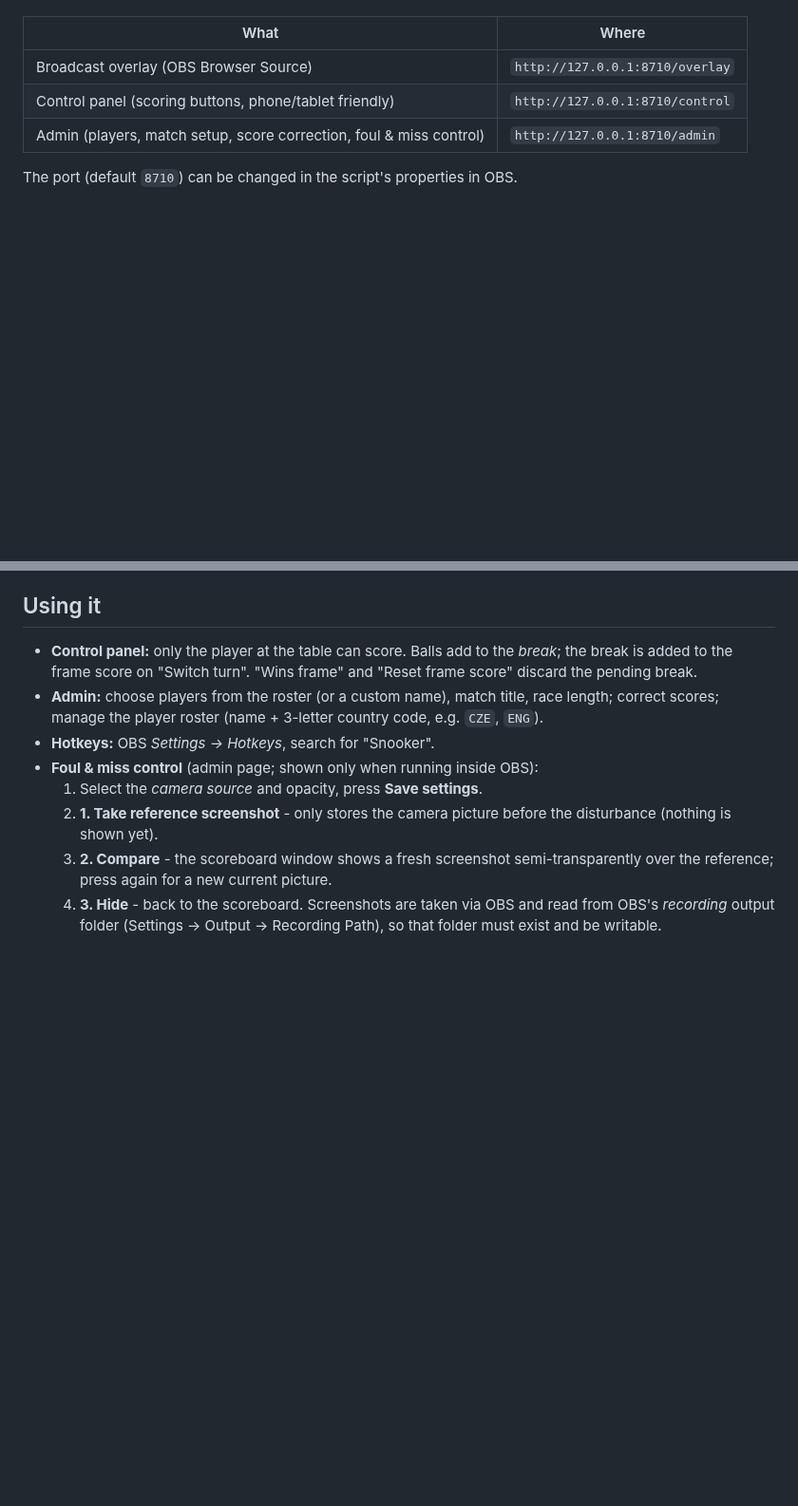
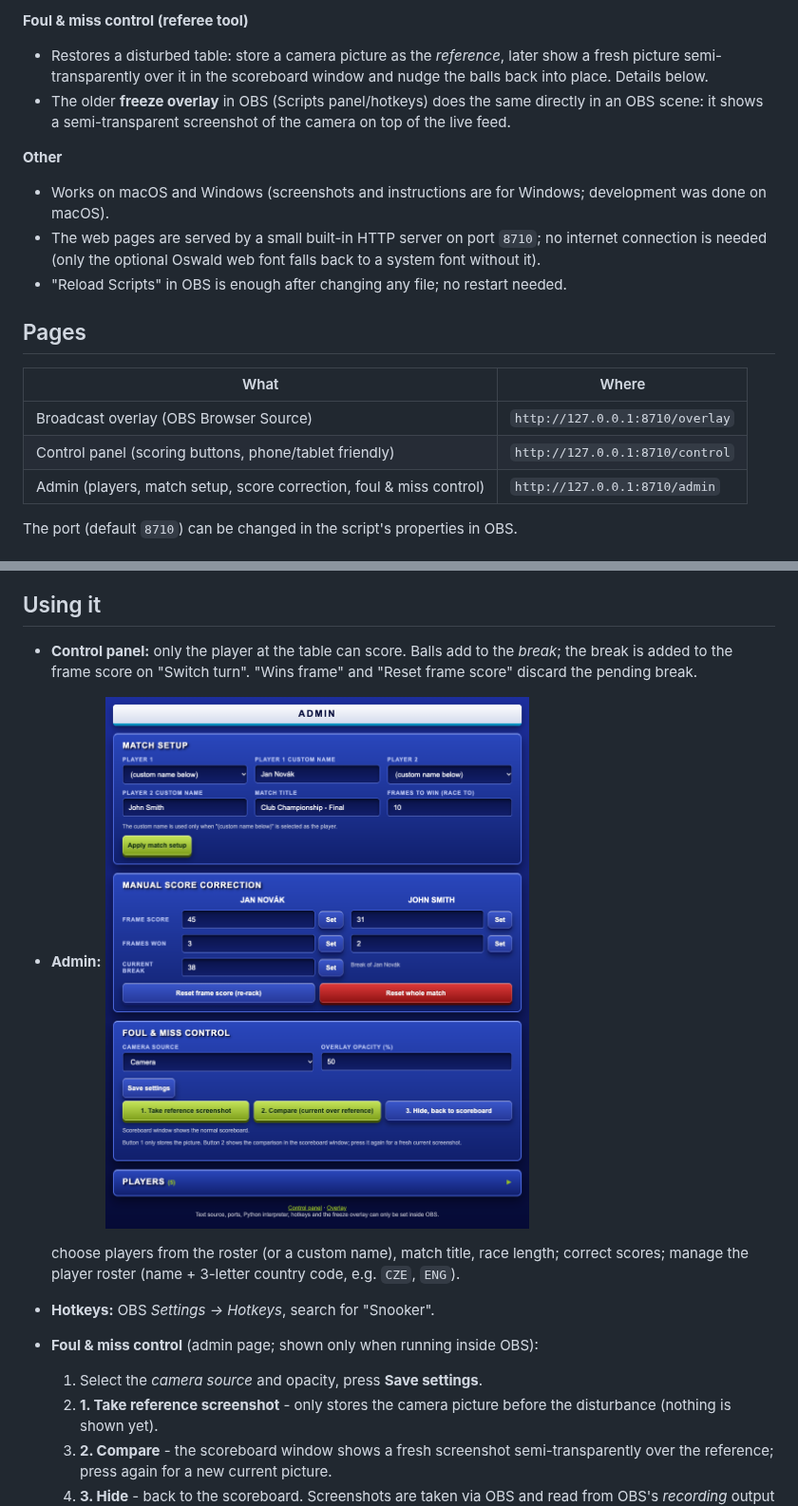
Before and after one commit to radekluner/obs-snooker, a Markdown page: README.md, 2 parts joined by grey strips. Shown at 95% size. GitHub-like rendering; pictures changed too: docs/admin.png (added); blank space fills up the shorter version.

Commit message:
Readme + gitignore

```diff
--- a/README.md
+++ b/README.md
@@ -5,3 +57,16 @@ a touch-friendly control panel, an admin page and a "foul & miss" screenshot com
+**Foul & miss control (referee tool)**
+- Restores a disturbed table: store a camera picture as the *reference*, later show a fresh picture semi-transparently
+  over it in the scoreboard window and nudge the balls back into place. Details below.
+- The older **freeze overlay** in OBS (Scripts panel/hotkeys) does the same directly in an OBS scene: it shows a
+  semi-transparent screenshot of the camera on top of the live feed.
+
+**Other**
+- Works on macOS and Windows (screenshots and instructions are for Windows; development was done on macOS).
+- The web pages are served by a small built-in HTTP server on port `8710`; no internet connection is needed
+  (only the optional Oswald web font falls back to a system font without it).
+- "Reload Scripts" in OBS is enough after changing any file; no restart needed.
+
+## Pages
 
 | What | Where |
 |------|-------|
@@ -52,7 +117,9 @@ The window is a separate process started with your Python. If auto-detection fai
 
 - **Control panel:** only the player at the table can score. Balls add to the *break*; the break is added to the
   frame score on "Switch turn". "Wins frame" and "Reset frame score" discard the pending break.
-- **Admin:** choose players from the roster (or a custom name), match title, race length; correct scores; manage
+- **Admin:** ![Admin page](docs/admin.png)
+
+  choose players from the roster (or a custom name), match title, race length; correct scores; manage
   the player roster (name + 3-letter country code, e.g. `CZE`, `ENG`).
 - **Hotkeys:** OBS *Settings -> Hotkeys*, search for "Snooker".
 - **Foul & miss control** (admin page; shown only when running inside OBS):
```
Also changed, not shown: other parts of README.md (+52 -0 lines), docs/control.png (added), docs/overlay.png (added), docs/scoreboard_window.png (added), 2 other files.
